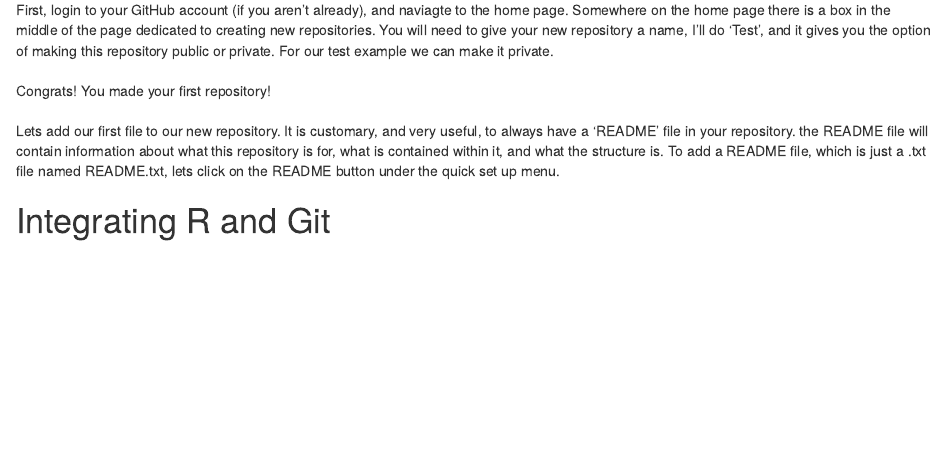
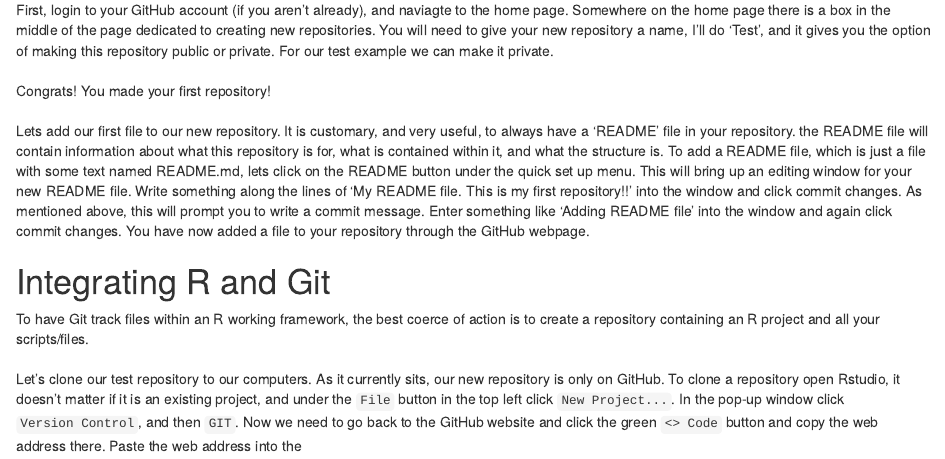
Before and after one commit to Borderlands-Research-Institute/BRI_R_Bootcamp, an R Markdown document (Fall_2024/D5/R_BootCamp_D5_PM.Rmd): the page in a window 1100 px wide, from 2760 px down. Rendered offline with R 4.5, knitr and Pandoc, with nearby package versions; drawn as R Markdown's standard HTML page in place of the format the file asks for.

Commit message:
Working on git bootcamp script

```diff
--- a/Fall_2024/D5/R_BootCamp_D5_PM.Rmd
+++ b/Fall_2024/D5/R_BootCamp_D5_PM.Rmd
@@ -99,9 +99,10 @@
 \
 Congrats! You made your first repository!\
 \
-Lets add our first file to our new repository. It is customary, and very useful, to always have a 'README' file in your repository. the README file will contain information about what this repository is for, what is contained within it, and what the structure is. To add a README file, which is just a .txt file named README.txt, lets click on the README button under the quick set up menu.
-
-
-
+Lets add our first file to our new repository. It is customary, and very useful, to always have a 'README' file in your repository. the README file will contain information about what this repository is for, what is contained within it, and what the structure is. To add a README file, which is just a file with some text named README.md, lets click on the README button under the quick set up menu. This will bring up an editing window for your new README file. Write something along the lines of 'My README file. This is my first repository!!' into the window and click commit changes. As mentioned above, this will prompt you to write a commit message. Enter something like 'Adding README file' into the window and again click commit changes. You have now added a file to your repository through the GitHub webpage.\
 
 # Integrating R and Git
+
+To have Git track files within an R working framework, the best coerce of action is to create a repository containing an R project and all your scripts/files.\
+\
+Let's clone our test repository to our computers. As it currently sits, our new repository is only on GitHub. To clone a repository open Rstudio, it doesn't matter if it is an existing project, and under the `File` button in the top left click `New Project...`. In the pop-up window click `Version Control`, and then `GIT`. Now we need to go back to the GitHub website and click the green `<> Code` button and copy the web address there. Paste the web address into the
```
